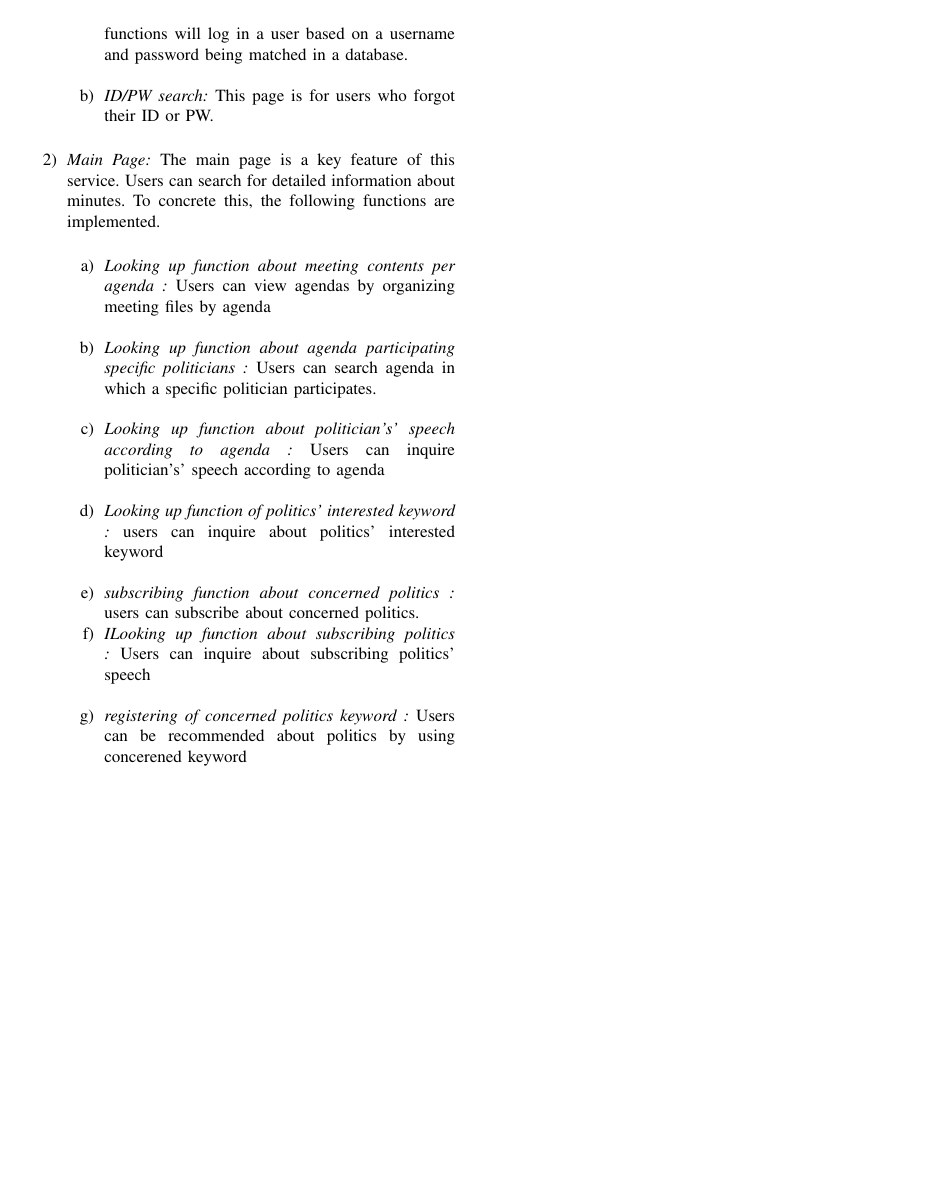
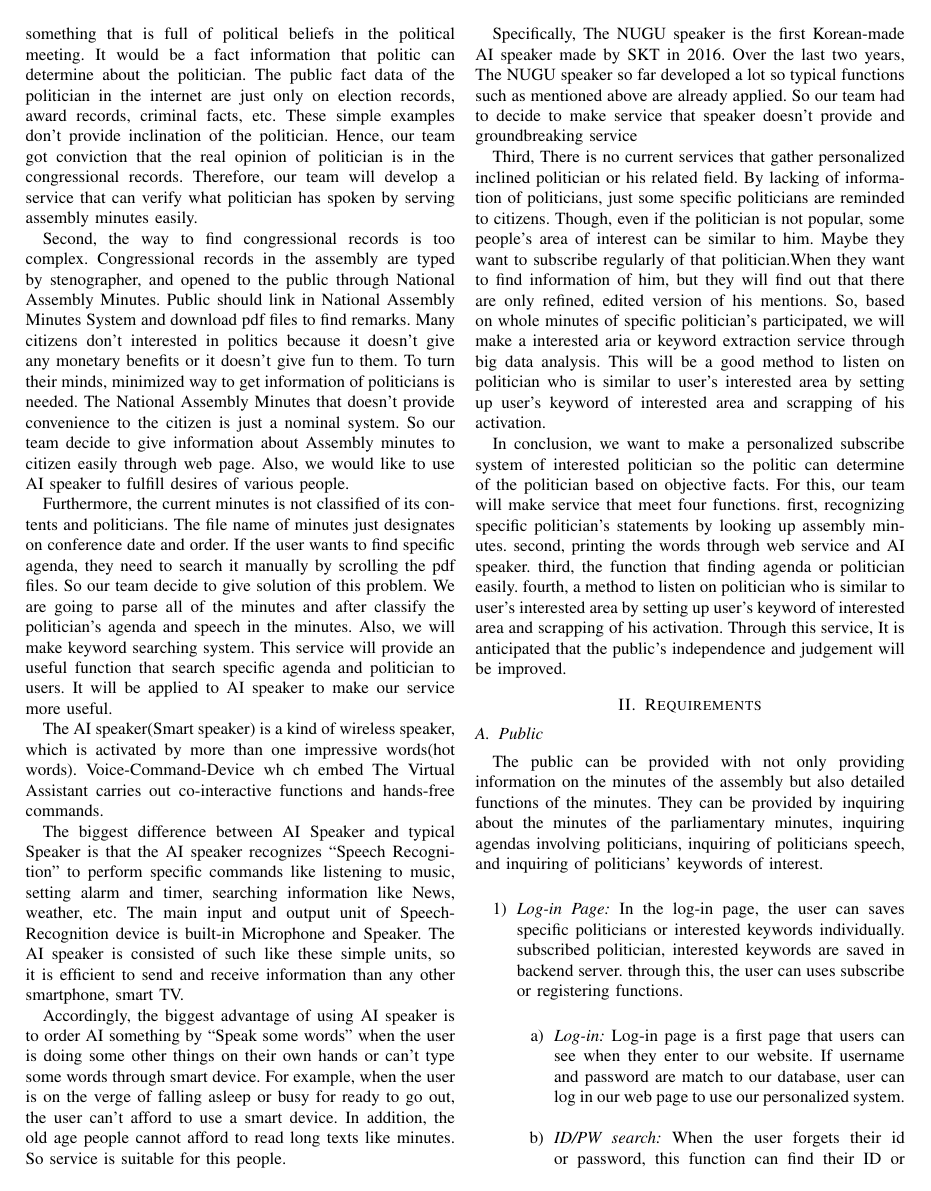
Before and after one commit to kimsangwond/software_engineering, a LaTeX paper (latex_paper/SANGWON.tex): page 3 of 3 before the commit and page 2 of 3 after it. Compiled offline with pdfLaTeX.

Commit message:
Title, log-in, ID,PW search

```diff
--- a/latex_paper/SANGWON.tex
+++ b/latex_paper/SANGWON.tex
@@ -118,8 +118,8 @@ The public can be provided with  not only providing information on the minutes o
 	\item \textit {Log-in Page:}
 In the log-in page, the user can saves specific politicians or interested keywords individually. subscribed politician, interested keywords are saved in backend server. through this, the user can uses subscribe or registering functions.\\
     \begin{enumerate}
-    	\item \textit {Log-in:} Log-in page is a first page that users can see when they enter to our website. These functions will log in a user based on a username and password being matched in a database.\\
-        \item \textit {ID/PW search:} This page is for users who forgot their ID or PW.\\
+    	\item \textit {Log-in:}  Log-in page is a first page that users can see when they enter to our website. If username and password are match to our database, user can log in our web page to use our personalized system.\\
+        \item \textit {ID/PW search:} When the user forgets their id or password, this function can find their ID or password after  certificating process.\\
     \end{enumerate}
 
     \item \textit {Main Page:}  The main page is a key feature of this service. Users can search for detailed information about minutes. To concrete this, the following functions are implemented. \\
```
Also changed, not shown: latex_paper/SANGWON.tex (2 more changed lines).
